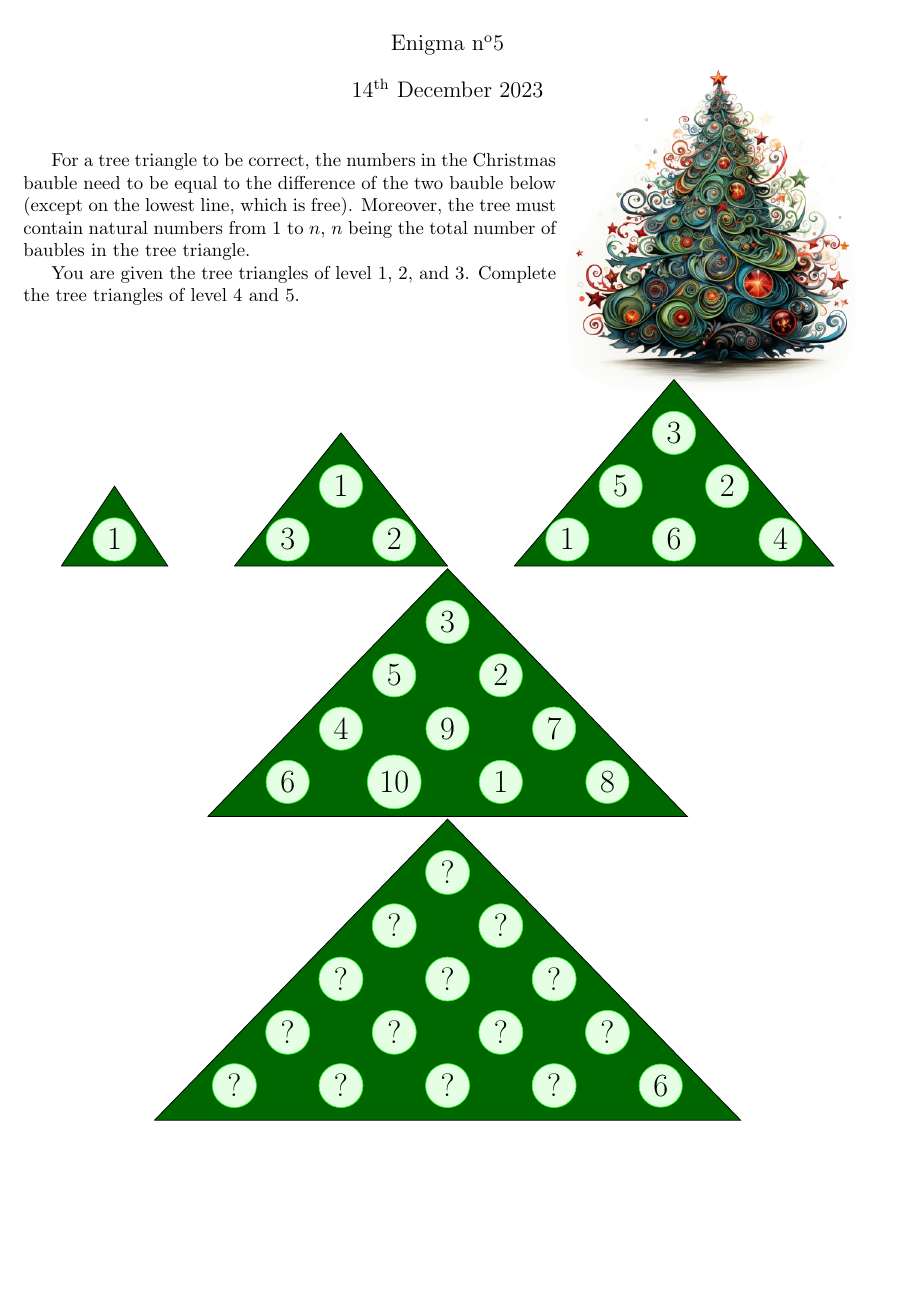
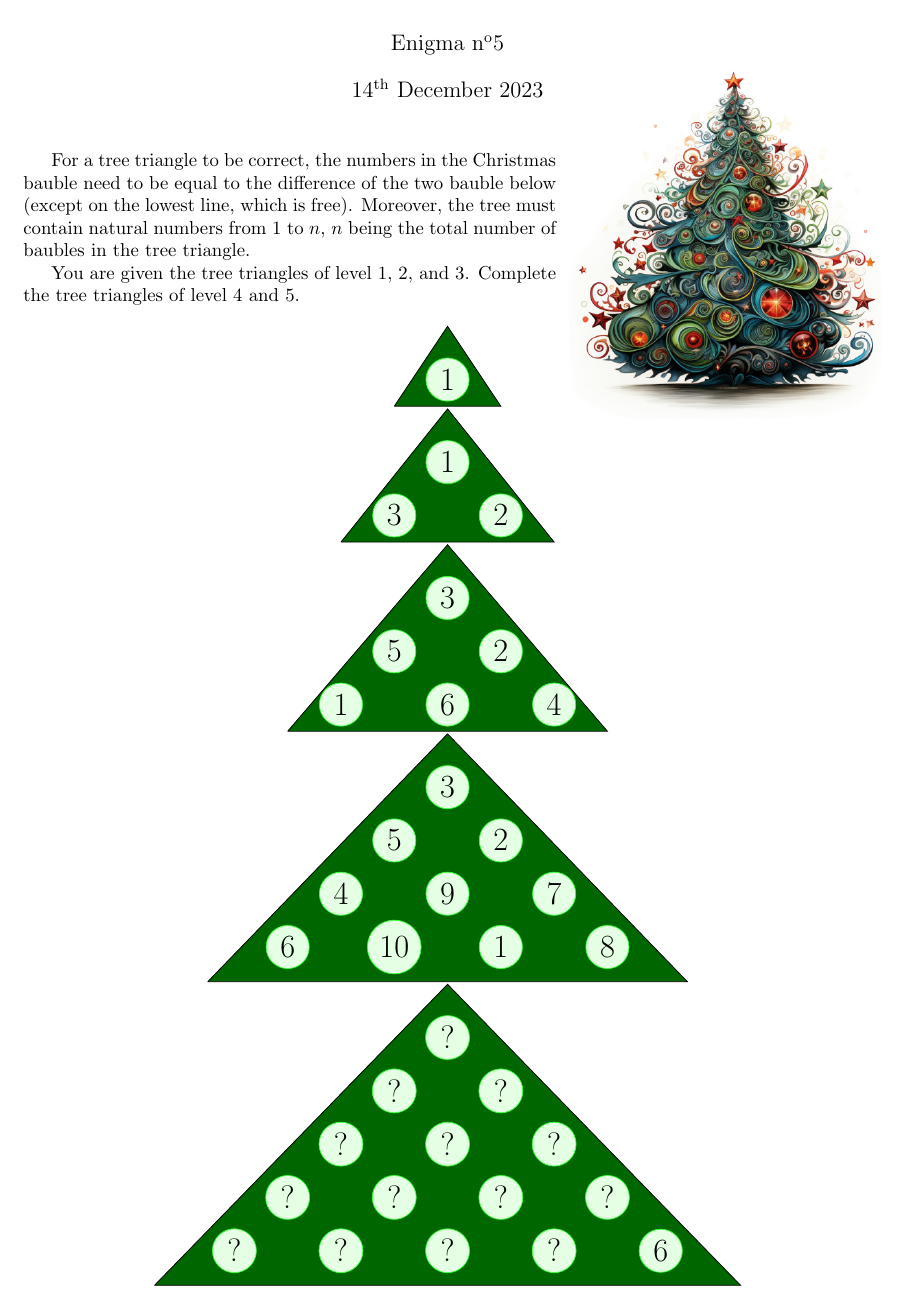
Before and after one commit to MICS-Lab/Enigmas-Xmas2023, a LaTeX document (enigmas/05enigma.tex): part of the page, cut so that both start at the same text, the shorter picture padded with empty space. Compiled offline with pdfLaTeX.

Commit message:
one column for tree triangles

```diff
--- a/enigmas/05enigma.tex
+++ b/enigmas/05enigma.tex
@@ -28,7 +28,7 @@
 	\begin{wrapfigure}{r}{0.35\textwidth}
 		\vspace{-2.5cm}
 		\hspace{-0.75cm}
-		\includegraphics[width=1.2\linewidth]{05_xmas_tree.png}
+		\includegraphics[width=1.3\linewidth]{05_xmas_tree.png}
 	\end{wrapfigure}
 
 	For a tree triangle to be correct, the numbers in the Christmas bauble need to be equal to the difference of the two bauble below (except on the lowest line, which is free).
```
Also changed, not shown: enigmas/05enigma.pdf, enigmas/05enigma.tex (7 more changed lines).
